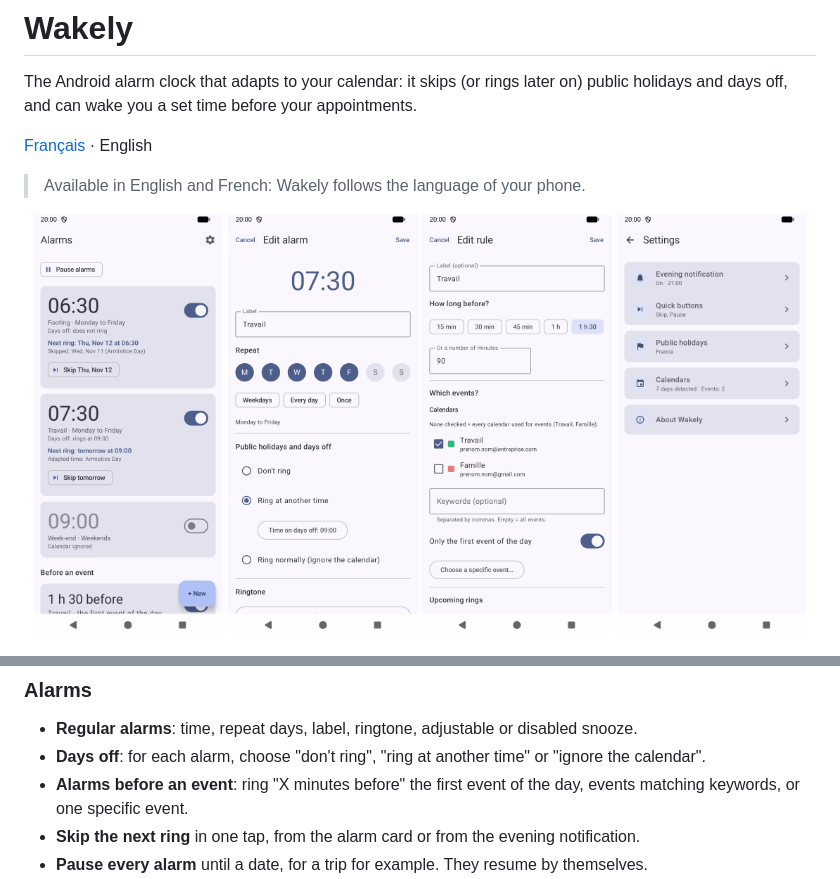
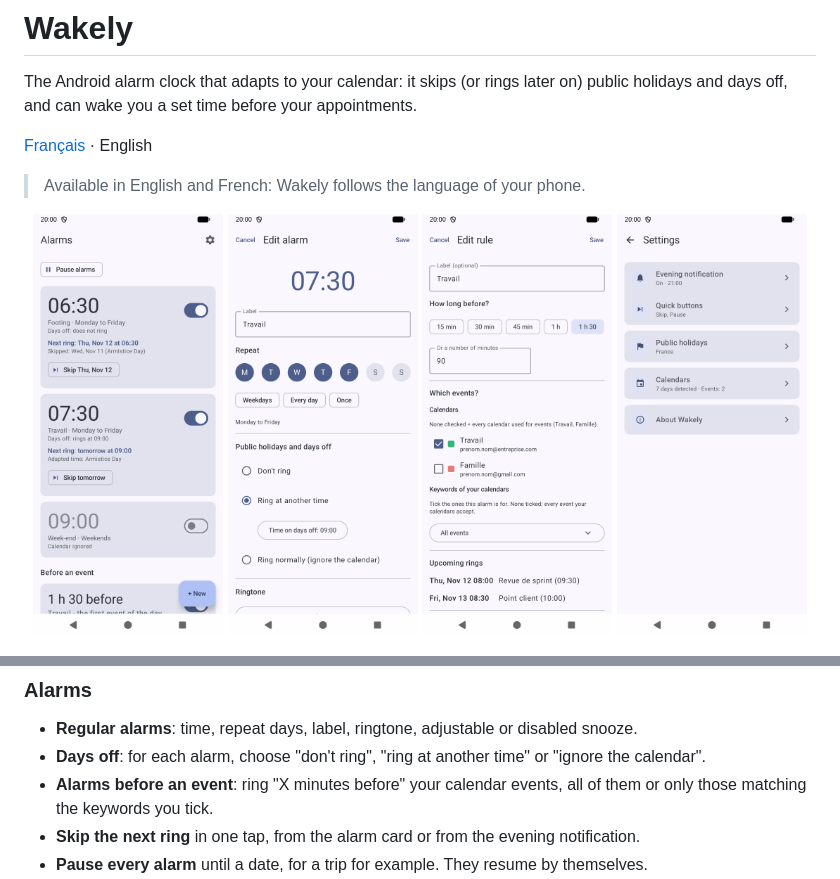
Before and after one commit to Gamso/wakely, a Markdown page: README.md, 2 parts joined by grey strips. Rendered like a GitHub page; pictures changed too: docs/screenshots/en/event-alarm.png.

```diff
--- a/README.md
+++ b/README.md
@@ -25,8 +25,8 @@ and can wake you a set time before your appointments.
 ### Alarms
 - **Regular alarms**: time, repeat days, label, ringtone, adjustable or disabled snooze.
 - **Days off**: for each alarm, choose "don't ring", "ring at another time" or "ignore the calendar".
-- **Alarms before an event**: ring "X minutes before" the first event of the day, events matching keywords,
-  or one specific event.
+- **Alarms before an event**: ring "X minutes before" your calendar events, all of them or only those matching
+  the keywords you tick.
 - **Skip the next ring** in one tap, from the alarm card or from the evening notification.
 - **Pause every alarm** until a date, for a trip for example. They resume by themselves.
 - **Skip if I'm already up**: if you have already walked a few dozen steps before the alarm, it does not ring
```
Also changed, not shown: README.fr.md (+2 -2 lines), docs/screenshots/fr/event-alarm.png, 12 other files.
